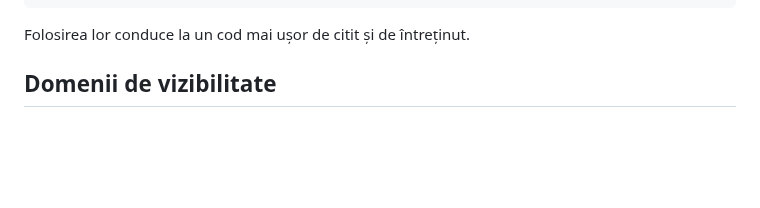
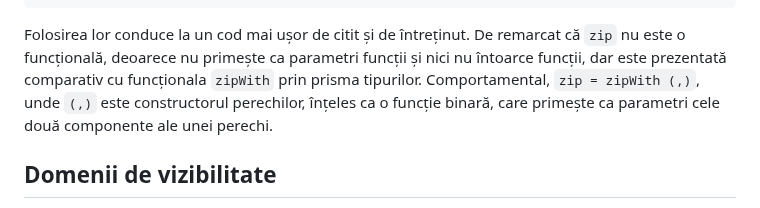
Before and after one commit to cs-pub-ro/PP-laboratoare, a Markdown page: haskell/intro/README.md, the part around the change. GitHub-like rendering; blank space fills up the shorter version.

Commit message:
clarificat că zip nu este funcțională

````diff
--- a/haskell/intro/README.md
+++ b/haskell/intro/README.md
@@ -405,7 +405,7 @@ zip :: [a] -> [b] -> [(a, b)]
 zipWith :: (a -> b -> c) -> [a] -> [b] -> [c]
 ```
 
-Folosirea lor conduce la un cod mai ușor de citit și de întreținut.
+Folosirea lor conduce la un cod mai ușor de citit și de întreținut. De remarcat că `zip` nu este o funcțională, deoarece nu primește ca parametri funcții și nici nu întoarce funcții, dar este prezentată comparativ cu funcționala `zipWith` prin prisma tipurilor. Comportamental, `zip = zipWith (,)`, unde `(,)` este constructorul perechilor, înțeles ca o funcție binară, care primește ca parametri cele două componente ale unei perechi.
 
 ## Domenii de vizibilitate
 
````
